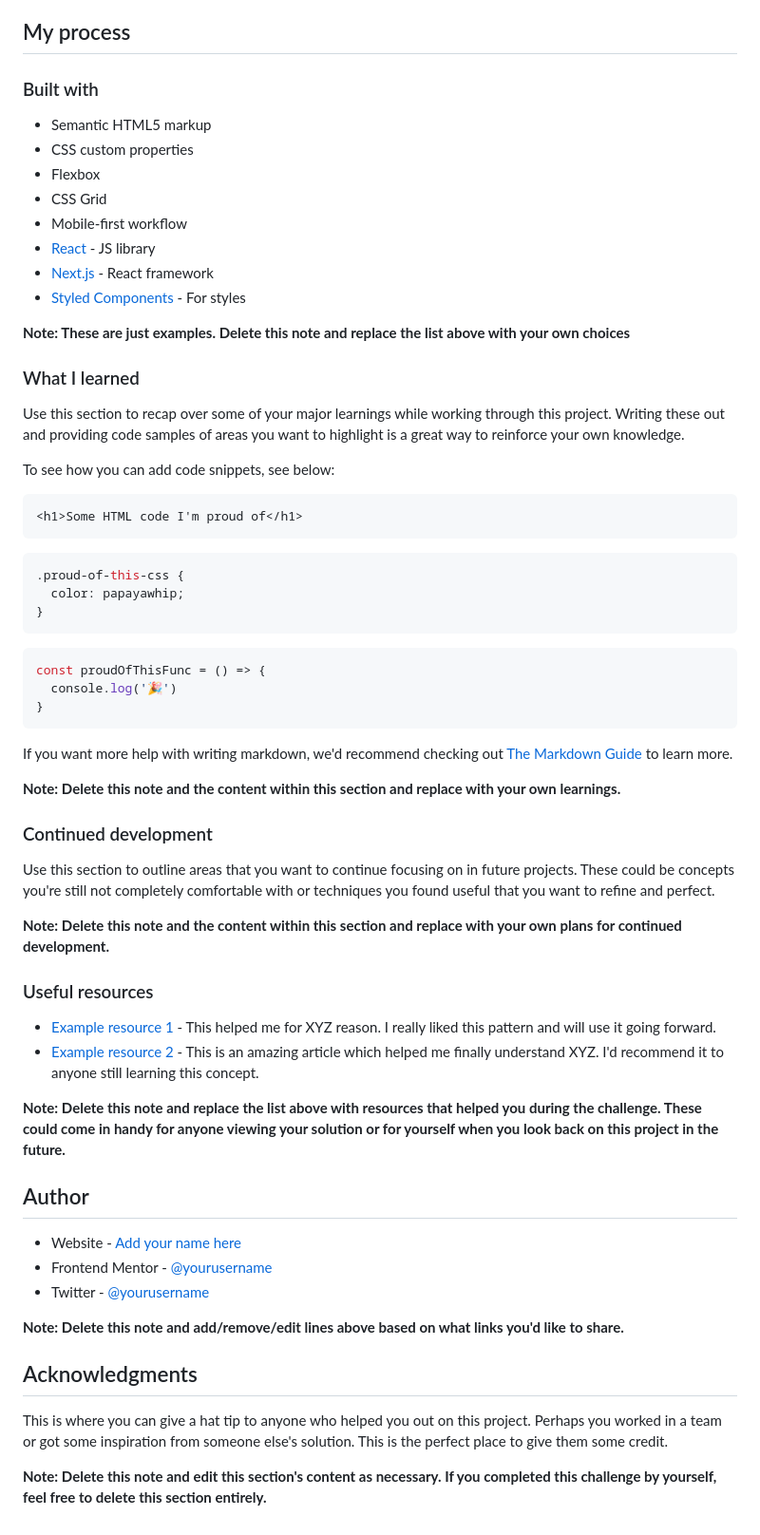
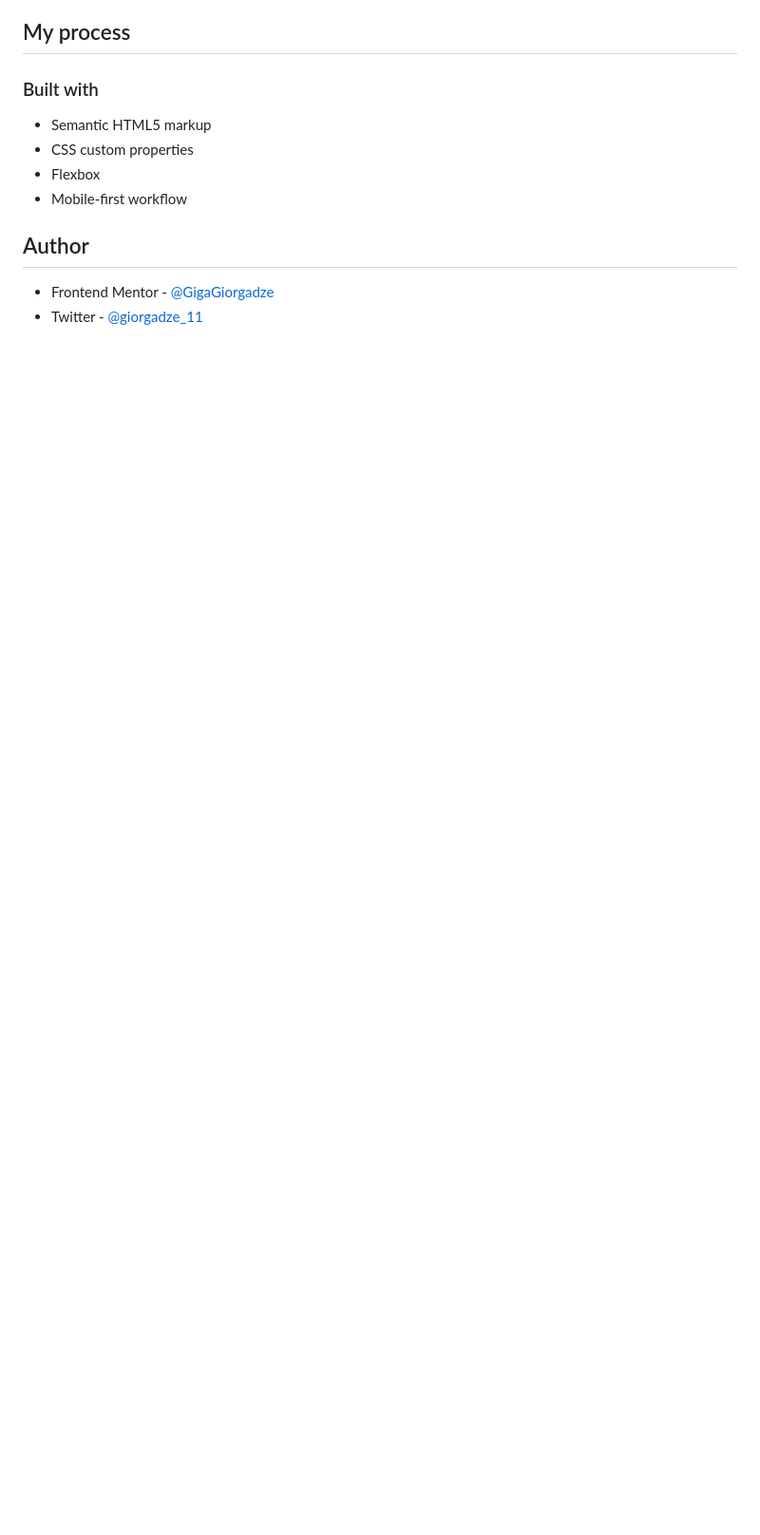
Before and after one commit to GigaGiorgadze/Order-summary-card, a Markdown page: README-template.md, the part around the change printed below. Shown: that part at 95% size. GitHub-like rendering; blank space fills up the shorter version.

````diff
--- a/README-template.md
+++ b/README-template.md
@@ -50,61 +40,9 @@ Then crop/optimize/edit your image however you like, add it to your project, and
 - Semantic HTML5 markup
 - CSS custom properties
 - Flexbox
-- CSS Grid
 - Mobile-first workflow
-- [React](https://reactjs.org/) - JS library
-- [Next.js](https://nextjs.org/) - React framework
-- [Styled Components](https://styled-components.com/) - For styles
-
-**Note: These are just examples. Delete this note and replace the list above with your own choices**
-
-### What I learned
-
-Use this section to recap over some of your major learnings while working through this project. Writing these out and providing code samples of areas you want to highlight is a great way to reinforce your own knowledge.
-
-To see how you can add code snippets, see below:
-
-```html
-<h1>Some HTML code I'm proud of</h1>
-```
-```css
-.proud-of-this-css {
-  color: papayawhip;
-}
-```
-```js
-const proudOfThisFunc = () => {
-  console.log('🎉')
-}
-```
-
-If you want more help with writing markdown, we'd recommend checking out [The Markdown Guide](https://www.markdownguide.org/) to learn more.
-
-**Note: Delete this note and the content within this section and replace with your own learnings.**
-
-### Continued development
-
-Use this section to outline areas that you want to continue focusing on in future projects. These could be concepts you're still not completely comfortable with or techniques you found useful that you want to refine and perfect.
-
-**Note: Delete this note and the content within this section and replace with your own plans for continued development.**
-
-### Useful resources
-
-- [Example resource 1](https://www.example.com) - This helped me for XYZ reason. I really liked this pattern and will use it going forward.
-- [Example resource 2](https://www.example.com) - This is an amazing article which helped me finally understand XYZ. I'd recommend it to anyone still learning this concept.
-
-**Note: Delete this note and replace the list above with resources that helped you during the challenge. These could come in handy for anyone viewing your solution or for yourself when you look back on this project in the future.**
 
 ## Author
 
-- Website - [Add your name here](https://www.your-site.com)
-- Frontend Mentor - [@yourusername](https://www.frontendmentor.io/profile/yourusername)
-- Twitter - [@yourusername](https://www.twitter.com/yourusername)
-
-**Note: Delete this note and add/remove/edit lines above based on what links you'd like to share.**
-
-## Acknowledgments
-
-This is where you can give a hat tip to anyone who helped you out on this project. Perhaps you worked in a team or got some inspiration from someone else's solution. This is the perfect place to give them some credit.
-
-**Note: Delete this note and edit this section's content as necessary. If you completed this challenge by yourself, feel free to delete this section entirely.**
+- Frontend Mentor - [@GigaGiorgadze](https://www.frontendmentor.io/profile/GigaGiorgadze)
+- Twitter - [@giorgadze_11](https://www.twitter.com/giorgadze_11)
````
Also changed, not shown: other parts of README-template.md (+6 -16 lines), README.md (deleted, +0 -91 lines), style-guide.md (deleted, +0 -32 lines), images/Mss.jpeg (added), images/ss.jpeg (added).
